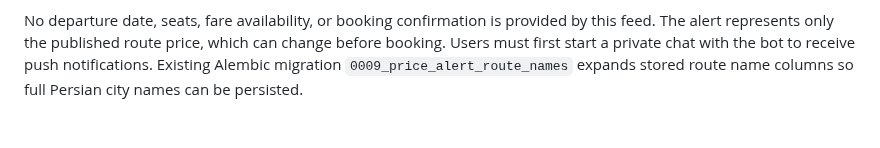
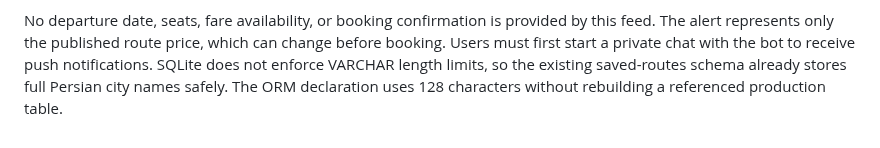
Before and after one commit to abolfazl260/flightiranbot24, a Markdown page: docs/DEPLOYMENT.md, the part around the change. Rendered like a GitHub page.

Commit message:
Document SQLite route names without destructive migration

```diff
--- a/docs/DEPLOYMENT.md
+++ b/docs/DEPLOYMENT.md
@@ -88,6 +88,6 @@ the threshold even if the price is unchanged.
 No departure date, seats, fare availability, or booking confirmation is
 provided by this feed. The alert represents only the published route price,
 which can change before booking. Users must first start a private chat with
-the bot to receive push notifications. Existing Alembic migration
-`0009_price_alert_route_names` expands stored route name columns so full
-Persian city names can be persisted.
+the bot to receive push notifications. SQLite does not enforce VARCHAR length limits, so the existing saved-routes
+schema already stores full Persian city names safely. The ORM declaration
+uses 128 characters without rebuilding a referenced production table.
```
